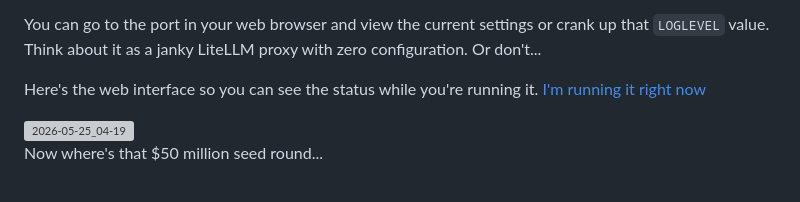
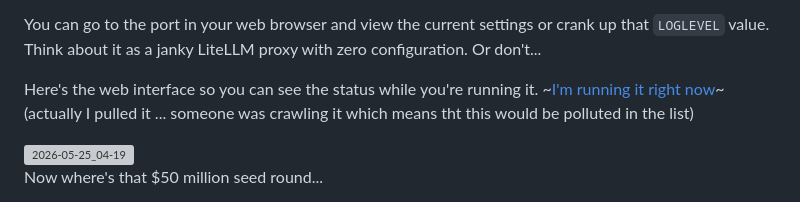
Before and after one commit to kristopolous/free-ollama, a Markdown page: README.md, the part around the change. Drawn GitHub-style; grey boxes are pictures that could not be loaded.

Commit message:
Modify web interface status link in README
Updated the README to reflect changes in the web interface status link.

```diff
--- a/README.md
+++ b/README.md
@@ -50,7 +50,7 @@ Yeah, 4 letters. I got that. In 2026.
 
 You can go to the port in your web browser and view the current settings or crank up that `LOGLEVEL` value. Think about it as a janky LiteLLM proxy with zero configuration. Or don't...
 
-Here's the web interface so you can see the status while you're running it. [I'm running it right now](https://9ol.es/11434/)
+Here's the web interface so you can see the status while you're running it. ~[I'm running it right now](https://9ol.es/11434/)~ (actually I pulled it ... someone was crawling it which means tht this would be polluted in the list)
 
 <img width="1293" alt="2026-05-25_04-19" src="https://github.com/user-attachments/assets/887e8d65-dafb-4c37-a4b8-b721ec1bef43" />
 
```
